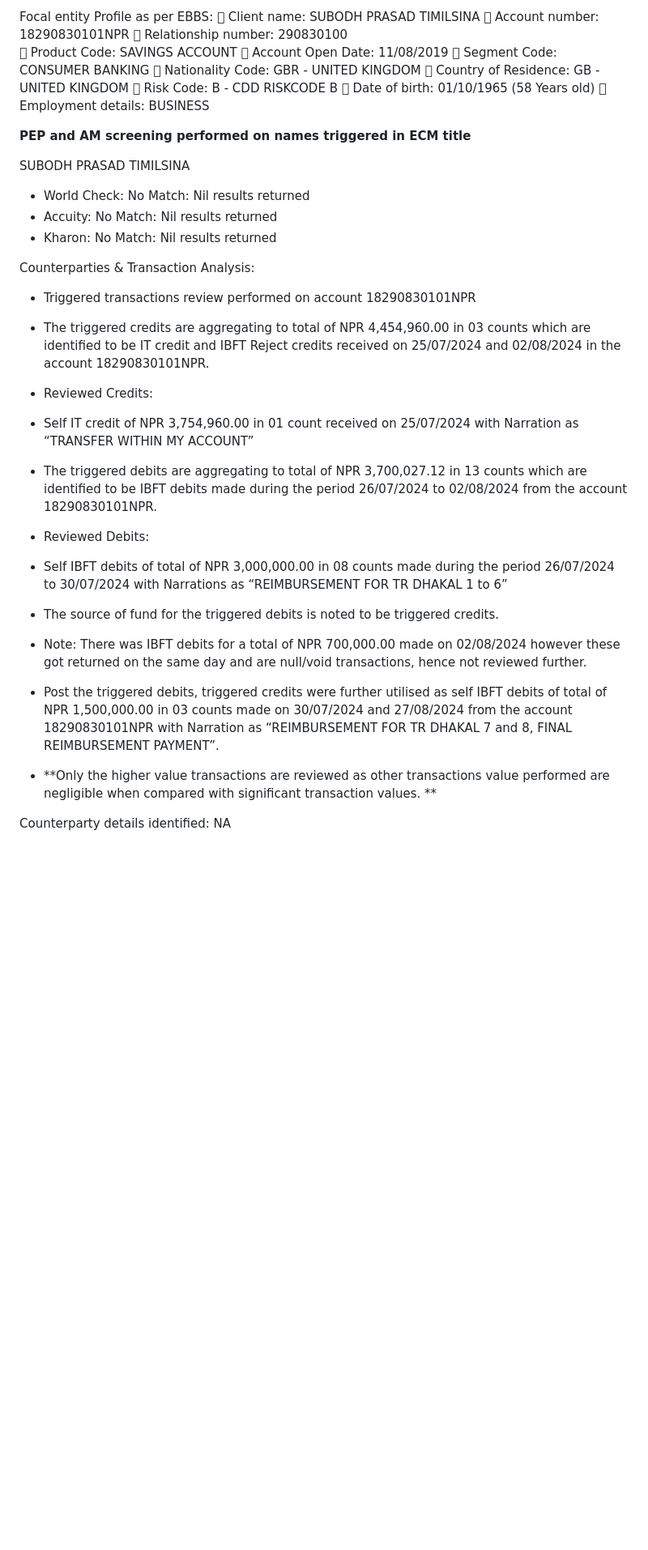
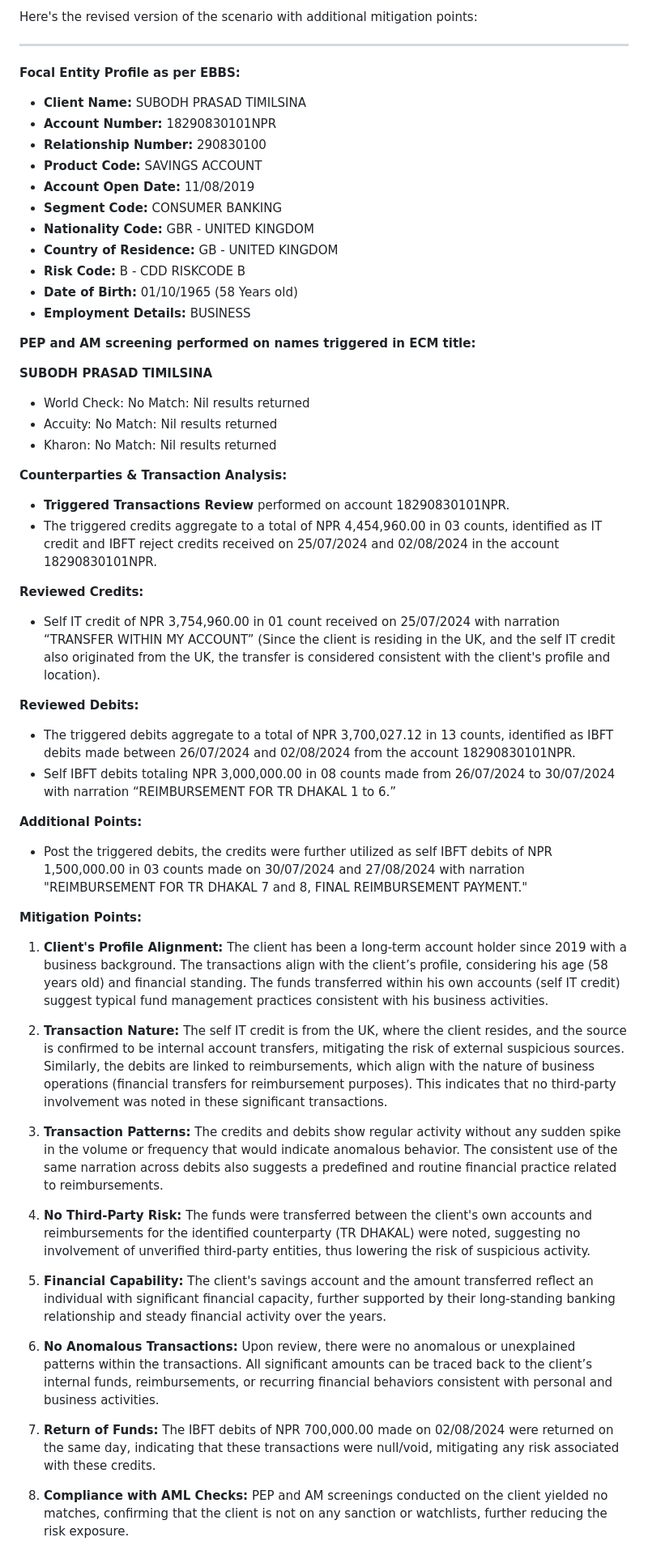
Before and after one commit to premkhumar/FirstProject, a Markdown page: README.md, the part around one of its changes. Shown at 81% size. Rendered like a GitHub page; blank space fills up the shorter version.

```diff
--- a/README.md
+++ b/README.md
@@ -1,47 +1,55 @@
-Focal entity Profile as per EBBS:
-	Client name: SUBODH PRASAD TIMILSINA
-	Account number: 18290830101NPR
-	Relationship number: 290830100
-	Product Code: SAVINGS ACCOUNT
-	Account Open Date: 11/08/2019
-	Segment Code:  CONSUMER BANKING
-	Nationality Code: GBR - UNITED KINGDOM
-	Country of Residence: GB - UNITED KINGDOM
-	Risk Code: B - CDD RISKCODE B
-	Date of birth: 01/10/1965 (58 Years old)
-	Employment details: BUSINESS
+Here's the revised version of the scenario with additional mitigation points:
 
+---
 
-**PEP and AM screening performed on names triggered in ECM title**
+**Focal Entity Profile as per EBBS:**
+- **Client Name:** SUBODH PRASAD TIMILSINA
+- **Account Number:** 18290830101NPR
+- **Relationship Number:** 290830100
+- **Product Code:** SAVINGS ACCOUNT
+- **Account Open Date:** 11/08/2019
+- **Segment Code:** CONSUMER BANKING
+- **Nationality Code:** GBR - UNITED KINGDOM
+- **Country of Residence:** GB - UNITED KINGDOM
+- **Risk Code:** B - CDD RISKCODE B
+- **Date of Birth:** 01/10/1965 (58 Years old)
+- **Employment Details:** BUSINESS
 
-SUBODH PRASAD TIMILSINA
--	World Check: No Match: Nil results returned
--	Accuity: No Match: Nil results returned
--	Kharon: No Match: Nil results returned
+**PEP and AM screening performed on names triggered in ECM title:**
 
-Counterparties & Transaction Analysis:
--	Triggered transactions review performed on account 18290830101NPR
+**SUBODH PRASAD TIMILSINA**
+- World Check: No Match: Nil results returned
+- Accuity: No Match: Nil results returned
+- Kharon: No Match: Nil results returned
 
--	The triggered credits are aggregating to total of NPR 4,454,960.00 in 03 counts which are identified to be IT credit and IBFT Reject credits received on 25/07/2024 and 02/08/2024 in the account 18290830101NPR.
+**Counterparties & Transaction Analysis:**
+- **Triggered Transactions Review** performed on account 18290830101NPR.
+- The triggered credits aggregate to a total of NPR 4,454,960.00 in 03 counts, identified as IT credit and IBFT reject credits received on 25/07/2024 and 02/08/2024 in the account 18290830101NPR.
 
--	Reviewed Credits:
+**Reviewed Credits:**
+- Self IT credit of NPR 3,754,960.00 in 01 count received on 25/07/2024 with narration “TRANSFER WITHIN MY ACCOUNT” (Since the client is residing in the UK, and the self IT credit also originated from the UK, the transfer is considered consistent with the client's profile and location).
 
--	Self IT credit of NPR 3,754,960.00 in 01 count received on 25/07/2024 with Narration as “TRANSFER WITHIN MY ACCOUNT”
+**Reviewed Debits:**
+- The triggered debits aggregate to a total of NPR 3,700,027.12 in 13 counts, identified as IBFT debits made between 26/07/2024 and 02/08/2024 from the account 18290830101NPR.
+- Self IBFT debits totaling NPR 3,000,000.00 in 08 counts made from 26/07/2024 to 30/07/2024 with narration “REIMBURSEMENT FOR TR DHAKAL 1 to 6.”
 
--	The triggered debits are aggregating to total of NPR 3,700,027.12 in 13 counts which are identified to be IBFT debits made during the period 26/07/2024 to 02/08/2024 from the account 18290830101NPR.
+**Additional Points:**
+- Post the triggered debits, the credits were further utilized as self IBFT debits of NPR 1,500,000.00 in 03 counts made on 30/07/2024 and 27/08/2024 with narration "REIMBURSEMENT FOR TR DHAKAL 7 and 8, FINAL REIMBURSEMENT PAYMENT."
 
--	Reviewed Debits:
+**Mitigation Points:**
+1. **Client's Profile Alignment:** The client has been a long-term account holder since 2019 with a business background. The transactions align with the client’s profile, considering his age (58 years old) and financial standing. The funds transferred within his own accounts (self IT credit) suggest typical fund management practices consistent with his business activities.
 
--	Self IBFT debits of total of NPR 3,000,000.00 in 08 counts made during the period 26/07/2024 to 30/07/2024 with Narrations as “REIMBURSEMENT FOR TR DHAKAL 1 to 6”
+2. **Transaction Nature:** The self IT credit is from the UK, where the client resides, and the source is confirmed to be internal account transfers, mitigating the risk of external suspicious sources. Similarly, the debits are linked to reimbursements, which align with the nature of business operations (financial transfers for reimbursement purposes). This indicates that no third-party involvement was noted in these significant transactions.
 
--	The source of fund for the triggered debits is noted to be triggered credits.
+3. **Transaction Patterns:** The credits and debits show regular activity without any sudden spike in the volume or frequency that would indicate anomalous behavior. The consistent use of the same narration across debits also suggests a predefined and routine financial practice related to reimbursements.
 
--	Note: There was IBFT debits for a total of NPR 700,000.00 made on 02/08/2024 however these got returned on the same day and are null/void transactions, hence not reviewed further.
+4. **No Third-Party Risk:** The funds were transferred between the client's own accounts and reimbursements for the identified counterparty (TR DHAKAL) were noted, suggesting no involvement of unverified third-party entities, thus lowering the risk of suspicious activity.
 
--	Post the triggered debits, triggered credits were further utilised as self IBFT debits of total of NPR 1,500,000.00 in 03 counts made on 30/07/2024 and 27/08/2024 from the account 18290830101NPR with Narration as “REIMBURSEMENT FOR TR DHAKAL 7 and 8, FINAL REIMBURSEMENT PAYMENT”.
+5. **Financial Capability:** The client's savings account and the amount transferred reflect an individual with significant financial capacity, further supported by their long-standing banking relationship and steady financial activity over the years.
 
--	**Only the higher value transactions are reviewed as other transactions value performed are negligible when compared with significant transaction values. **
+6. **No Anomalous Transactions:** Upon review, there were no anomalous or unexplained patterns within the transactions. All significant amounts can be traced back to the client’s internal funds, reimbursements, or recurring financial behaviors consistent with personal and business activities.
 
+7. **Return of Funds:** The IBFT debits of NPR 700,000.00 made on 02/08/2024 were returned on the same day, indicating that these transactions were null/void, mitigating any risk associated with these credits.
 
-Counterparty details identified: NA
+8. **Compliance with AML Checks:** PEP and AM screenings conducted on the client yielded no matches, confirming that the client is not on any sanction or watchlists, further reducing the risk exposure.
 
```
Also changed, not shown: other parts of README.md (+2 -23 lines).
